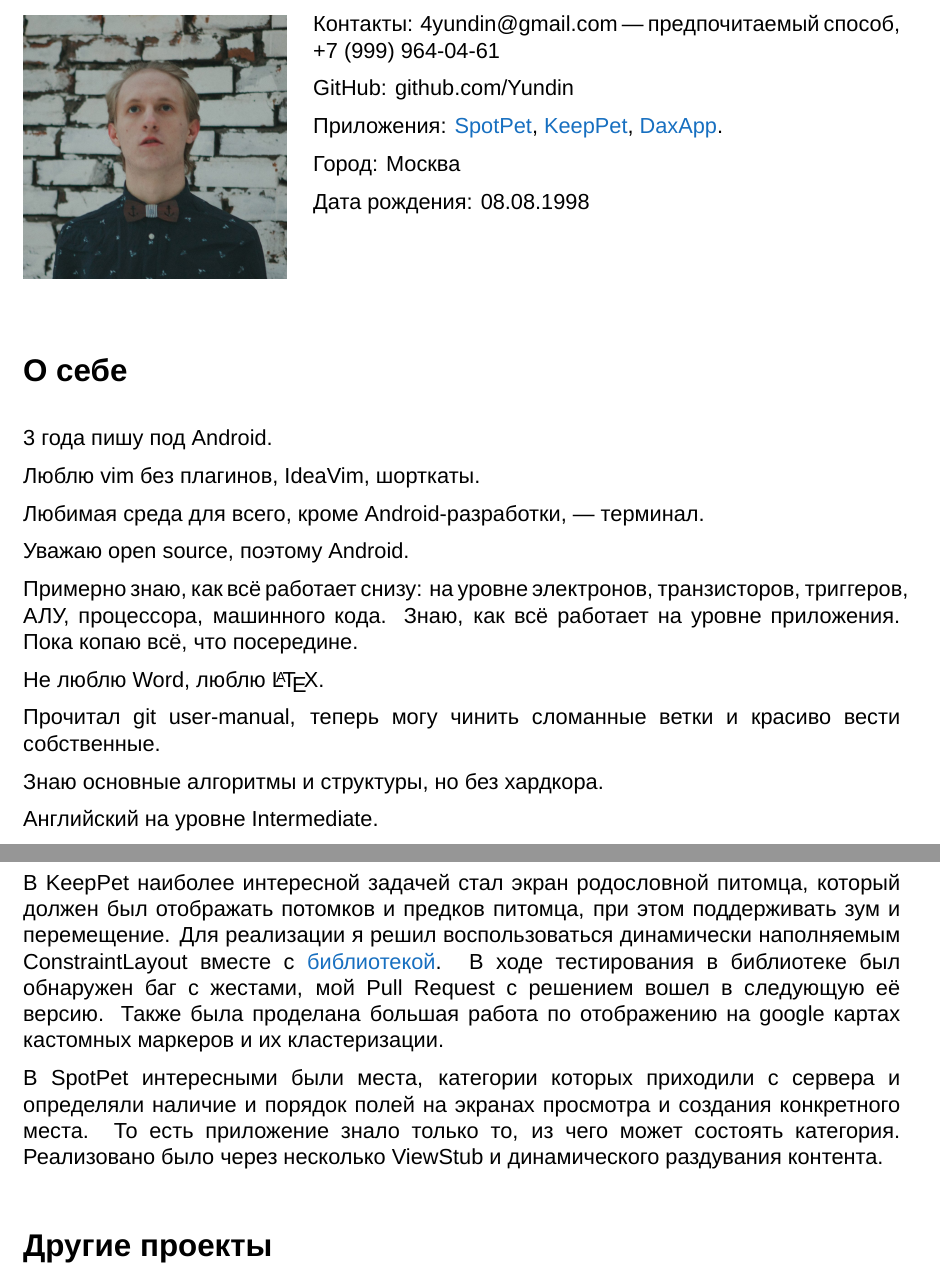
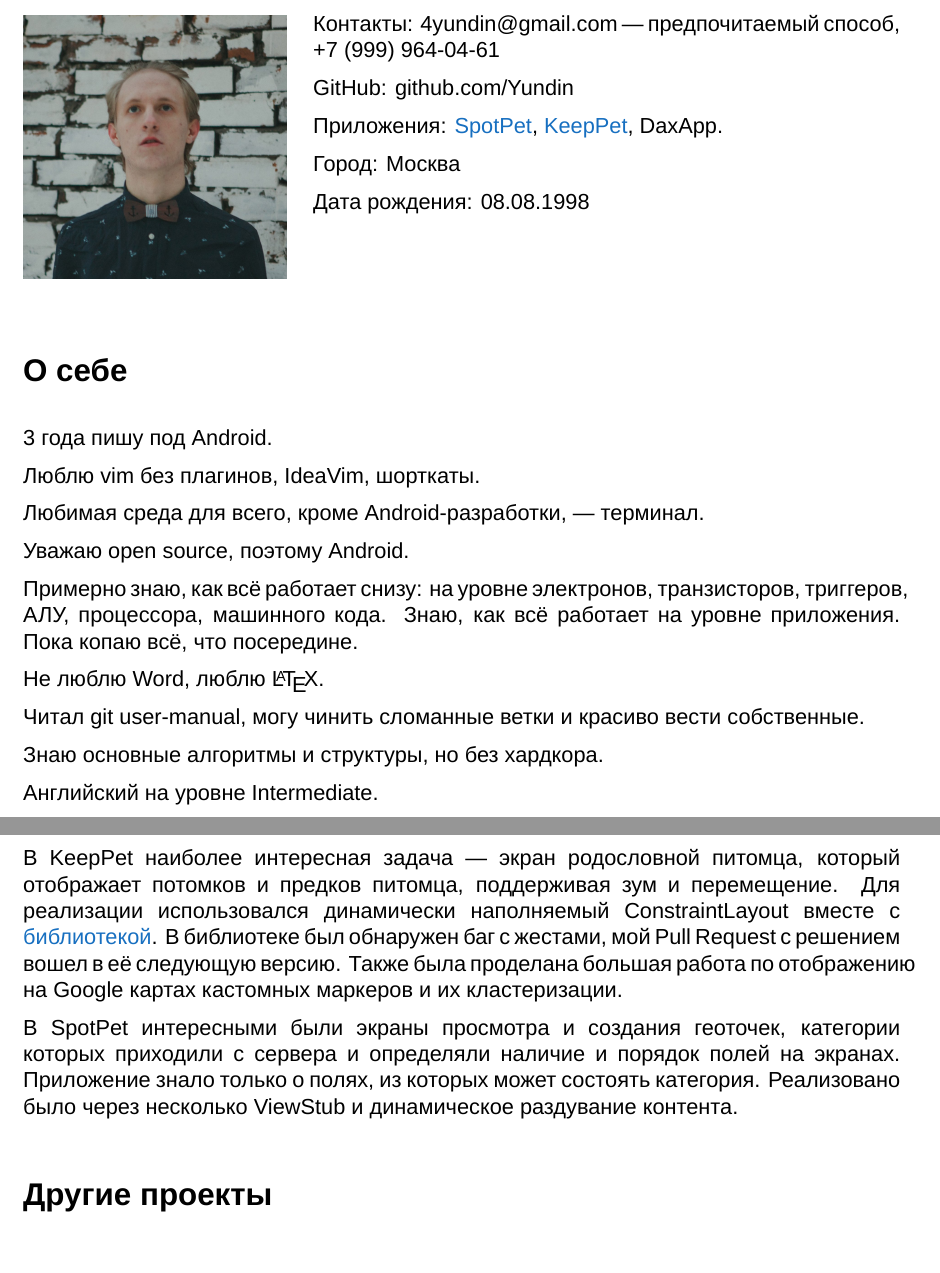
Before and after one commit to Yundin/resume, a LaTeX CV (resume.tex): two parts of pages 1 and 4 of 4, joined at a grey line, cut so that both start at the same text. Compiled offline with XeLaTeX; a missing font is replaced by an installed copy or a similar font.

Commit message:
DaxApp deleted, links removed

```diff
--- a/resume.tex
+++ b/resume.tex
@@ -42,7 +42,7 @@
     Контакты: 4yundin@gmail.com --- предпочитаемый способ, \href{tel:+79999640461}{\color{black}+7 (999) 964-04-61}\par
     GitHub: github.com/Yundin
 
-    Приложения: \href{https://play.google.com/store/apps/details?id=com.juntoteam.spotpet}{SpotPet}, \href{https://play.google.com/store/apps/details?id=com.juntoteam.keeppet}{KeepPet}, \href{https://play.google.com/store/apps/details?id=com.app.qavala1}{DaxApp}.
+    Приложения: \href{https://play.google.com/store/apps/details?id=com.juntoteam.spotpet}{SpotPet}, \href{https://play.google.com/store/apps/details?id=com.juntoteam.keeppet}{KeepPet}, DaxApp.
 
     Город: Москва\par
     Дата рождения: 08.08.1998\par
@@ -62,7 +62,7 @@
 
     Не люблю Word, люблю \LaTeX.
 
-    Прочитал git user-manual, теперь могу чинить сломанные ветки и красиво вести собственные.
+    Читал git user-manual, могу чинить сломанные ветки и красиво вести собственные.
 
     Знаю основные алгоритмы и структуры, но без хардкора.
 
@@ -164,9 +162,9 @@
             \end{itemize}
     \end{itemize}
 
-    В KeepPet наиболее интересной задачей стал экран родословной питомца, который должен был отображать потомков и предков питомца, при этом поддерживать зум и перемещение. Для реализации я решил воспользоваться динамически наполняемым ConstraintLayout вместе с \href{https://github.com/natario1/ZoomLayout}{библиотекой}. В ходе тестирования в библиотеке был обнаружен баг с жестами, мой Pull Request с решением вошел в следующую её версию. Также была проделана большая работа по отображению на google картах  кастомных маркеров и их кластеризации.
+    В KeepPet наиболее интересная задача --- экран родословной питомца, который отображает потомков и предков питомца, поддерживая зум и перемещение. Для реализации использовался динамически наполняемый ConstraintLayout вместе с \href{https://github.com/natario1/ZoomLayout}{библиотекой}. В библиотеке был обнаружен баг с жестами, мой Pull Request с решением вошел в её следующую версию. Также была проделана большая работа по отображению на Google картах  кастомных маркеров и их кластеризации.
 
-    В SpotPet интересными были места, категории которых приходили с сервера и определяли наличие и порядок полей на экранах просмотра и создания конкретного места. То есть приложение знало только то, из чего может состоять категория. Реализовано было через несколько ViewStub и динамического раздувания контента.
+    В SpotPet интересными были экраны просмотра и создания геоточек, категории которых приходили с сервера и определяли наличие и порядок полей на экранах. Приложение знало только о полях, из которых может состоять категория. Реализовано было через несколько ViewStub и динамическое раздувание контента.
 
     \section*{Другие проекты}
 
```
Also changed, not shown: resume.pdf, resume.tex (2 more changed lines).
